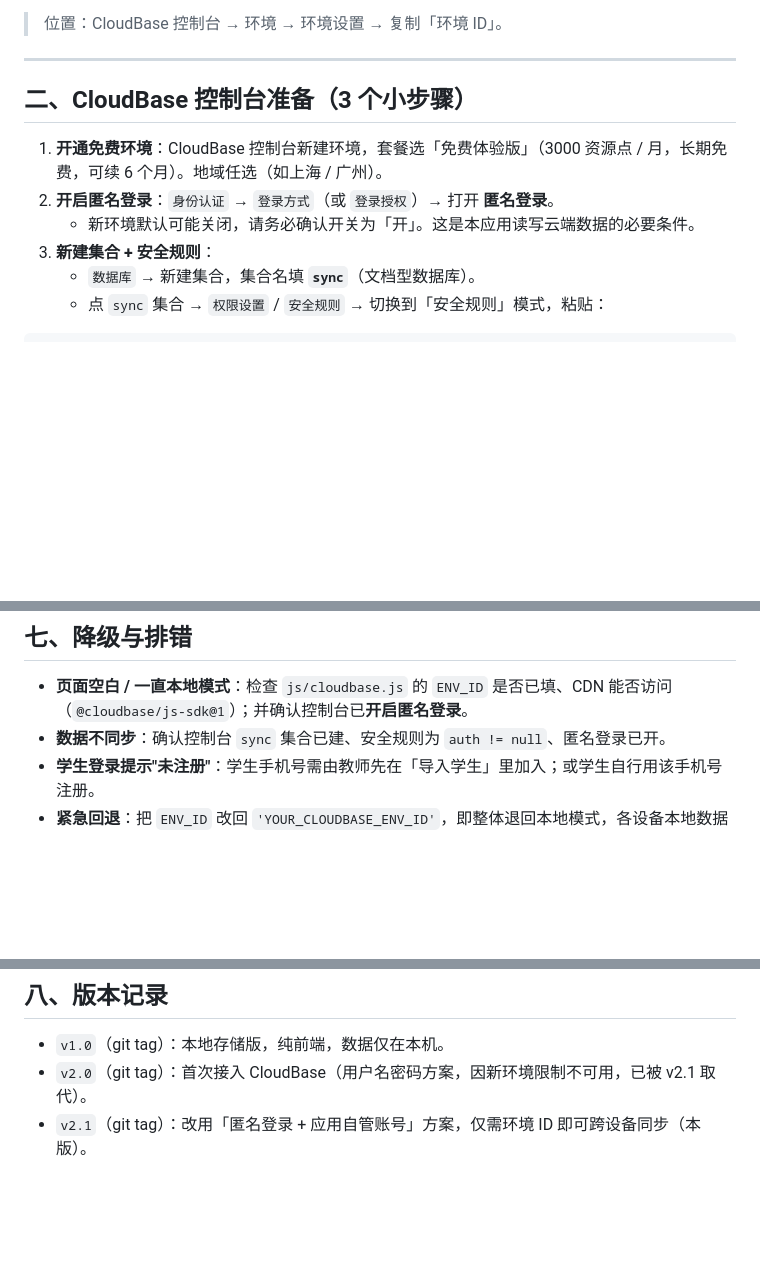
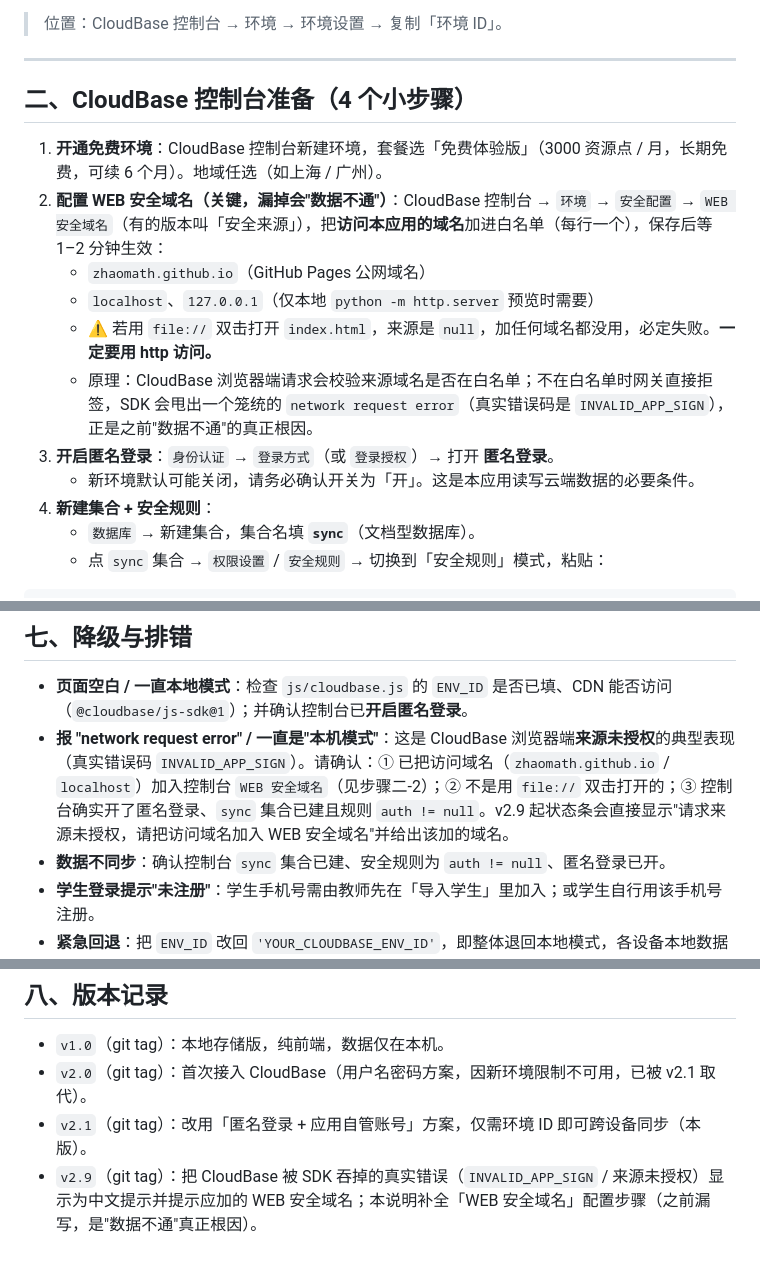
Before and after one commit to zhaomath/math-ai, a Markdown page: 云端部署配置说明_v2.1.md, 3 parts joined by grey strips. Rendered like a GitHub page; blank space fills up the shorter version.

Commit message:
docs: 部署说明补全 WEB 安全域名步骤（network request error 真正根因）及 v2.9 排错/版本记录

```diff
--- a/云端部署配置说明_v2.1.md
+++ b/云端部署配置说明_v2.1.md
@@ -37,12 +37,17 @@ var ENV_ID = 'YOUR_CLOUDBASE_ENV_ID';
 
 ---
 
-## 二、CloudBase 控制台准备（3 个小步骤）
+## 二、CloudBase 控制台准备（4 个小步骤）
 
 1. **开通免费环境**：CloudBase 控制台新建环境，套餐选「免费体验版」（3000 资源点 / 月，长期免费，可续 6 个月）。地域任选（如上海 / 广州）。
-2. **开启匿名登录**：`身份认证` → `登录方式`（或 `登录授权`）→ 打开 **匿名登录**。
+2. **配置 WEB 安全域名（关键，漏掉会"数据不通"）**：CloudBase 控制台 → `环境` → `安全配置` → `WEB 安全域名`（有的版本叫「安全来源」），把**访问本应用的域名**加进白名单（每行一个），保存后等 1–2 分钟生效：
+   - `zhaomath.github.io`（GitHub Pages 公网域名）
+   - `localhost`、`127.0.0.1`（仅本地 `python -m http.server` 预览时需要）
+   - ⚠️ 若用 `file://` 双击打开 `index.html`，来源是 `null`，加任何域名都没用，必定失败。**一定要用 http 访问。**
+   - 原理：CloudBase 浏览器端请求会校验来源域名是否在白名单；不在白名单时网关直接拒签，SDK 会甩出一个笼统的 `network request error`（真实错误码是 `INVALID_APP_SIGN`），正是之前"数据不通"的真正根因。
+3. **开启匿名登录**：`身份认证` → `登录方式`（或 `登录授权`）→ 打开 **匿名登录**。
    - 新环境默认可能关闭，请务必确认开关为「开」。这是本应用读写云端数据的必要条件。
-3. **新建集合 + 安全规则**：
+4. **新建集合 + 安全规则**：
    - `数据库` → 新建集合，集合名填 **`sync`**（文档型数据库）。
    - 点 `sync` 集合 → `权限设置` / `安全规则` → 切换到「安全规则」模式，粘贴：
 
@@ -103,6 +108,7 @@ git push origin main --tags
 ## 七、降级与排错
 
 - **页面空白 / 一直本地模式**：检查 `js/cloudbase.js` 的 `ENV_ID` 是否已填、CDN 能否访问（`@cloudbase/js-sdk@1`）；并确认控制台已**开启匿名登录**。
+- **报 "network request error" / 一直是"本机模式"**：这是 CloudBase 浏览器端**来源未授权**的典型表现（真实错误码 `INVALID_APP_SIGN`）。请确认：① 已把访问域名（`zhaomath.github.io` / `localhost`）加入控制台 `WEB 安全域名`（见步骤二-2）；② 不是用 `file://` 双击打开的；③ 控制台确实开了匿名登录、`sync` 集合已建且规则 `auth != null`。v2.9 起状态条会直接显示"请求来源未授权，请把访问域名加入 WEB 安全域名"并给出该加的域名。
 - **数据不同步**：确认控制台 `sync` 集合已建、安全规则为 `auth != null`、匿名登录已开。
 - **学生登录提示"未注册"**：学生手机号需由教师先在「导入学生」里加入；或学生自行用该手机号注册。
 - **紧急回退**：把 `ENV_ID` 改回 `'YOUR_CLOUDBASE_ENV_ID'`，即整体退回本地模式，各设备本地数据仍在。
@@ -114,3 +120,4 @@ git push origin main --tags
 - `v1.0`（git tag）：本地存储版，纯前端，数据仅在本机。
 - `v2.0`（git tag）：首次接入 CloudBase（用户名密码方案，因新环境限制不可用，已被 v2.1 取代）。
 - `v2.1`（git tag）：改用「匿名登录 + 应用自管账号」方案，仅需环境 ID 即可跨设备同步（本版）。
+- `v2.9`（git tag）：把 CloudBase 被 SDK 吞掉的真实错误（`INVALID_APP_SIGN` / 来源未授权）显示为中文提示并提示应加的 WEB 安全域名；本说明补全「WEB 安全域名」配置步骤（之前漏写，是"数据不通"真正根因）。
```
